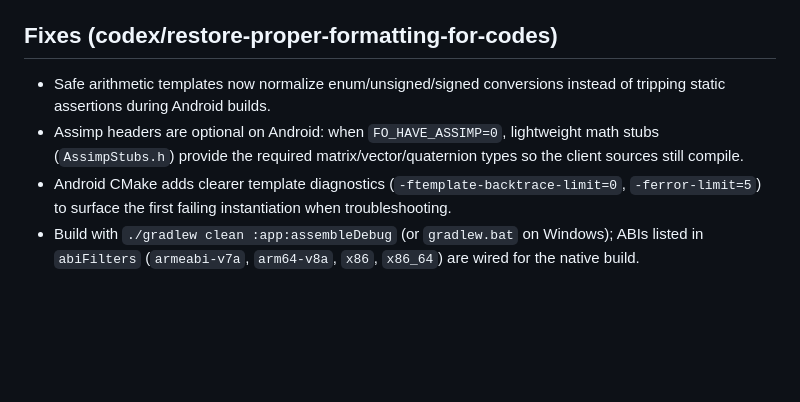
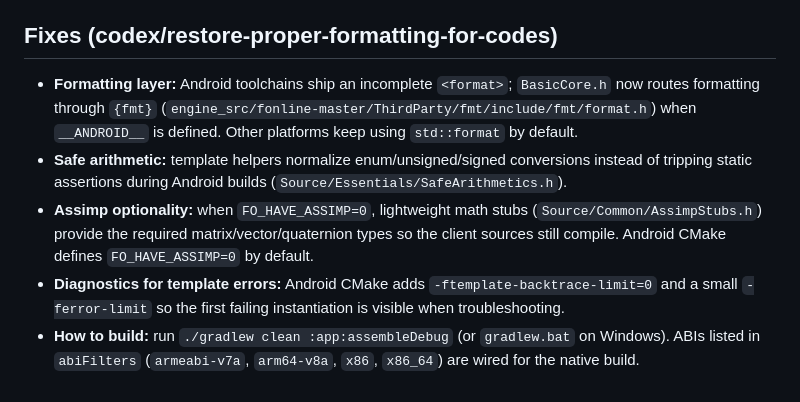
Before and after one commit to FSH101/Fonline-Android, a Markdown page: README.md, the part around the change. Drawn GitHub-style; blank space fills up the shorter version.

Commit message:
docs: clarify Android fmt fallback

```diff
--- a/README.md
+++ b/README.md
@@ -35,7 +35,8 @@ The Gradle scripts already configure the external native build to use `app/src/m
 - If you enable additional ABIs or change toolchain versions, keep them in sync with the values in `app/build.gradle.kts` to avoid mismatch errors.
 
 ## Fixes (codex/restore-proper-formatting-for-codes)
-- Safe arithmetic templates now normalize enum/unsigned/signed conversions instead of tripping static assertions during Android builds.
-- Assimp headers are optional on Android: when `FO_HAVE_ASSIMP=0`, lightweight math stubs (`AssimpStubs.h`) provide the required matrix/vector/quaternion types so the client sources still compile.
-- Android CMake adds clearer template diagnostics (`-ftemplate-backtrace-limit=0`, `-ferror-limit=5`) to surface the first failing instantiation when troubleshooting.
-- Build with `./gradlew clean :app:assembleDebug` (or `gradlew.bat` on Windows); ABIs listed in `abiFilters` (`armeabi-v7a`, `arm64-v8a`, `x86`, `x86_64`) are wired for the native build.
+- **Formatting layer:** Android toolchains ship an incomplete `<format>`; `BasicCore.h` now routes formatting through `{fmt}` (`engine_src/fonline-master/ThirdParty/fmt/include/fmt/format.h`) when `__ANDROID__` is defined. Other platforms keep using `std::format` by default.
+- **Safe arithmetic:** template helpers normalize enum/unsigned/signed conversions instead of tripping static assertions during Android builds (`Source/Essentials/SafeArithmetics.h`).
+- **Assimp optionality:** when `FO_HAVE_ASSIMP=0`, lightweight math stubs (`Source/Common/AssimpStubs.h`) provide the required matrix/vector/quaternion types so the client sources still compile. Android CMake defines `FO_HAVE_ASSIMP=0` by default.
+- **Diagnostics for template errors:** Android CMake adds `-ftemplate-backtrace-limit=0` and a small `-ferror-limit` so the first failing instantiation is visible when troubleshooting.
+- **How to build:** run `./gradlew clean :app:assembleDebug` (or `gradlew.bat` on Windows). ABIs listed in `abiFilters` (`armeabi-v7a`, `arm64-v8a`, `x86`, `x86_64`) are wired for the native build.
```
